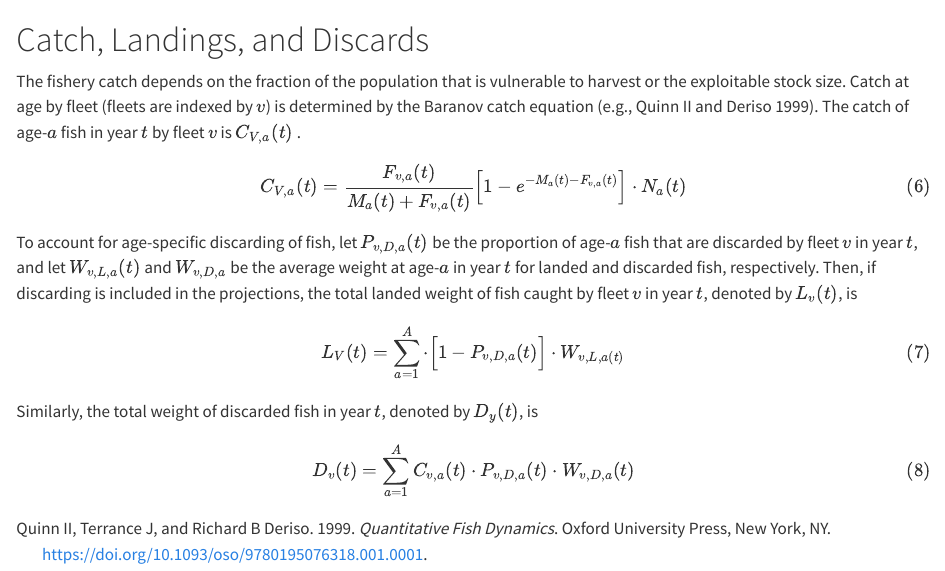
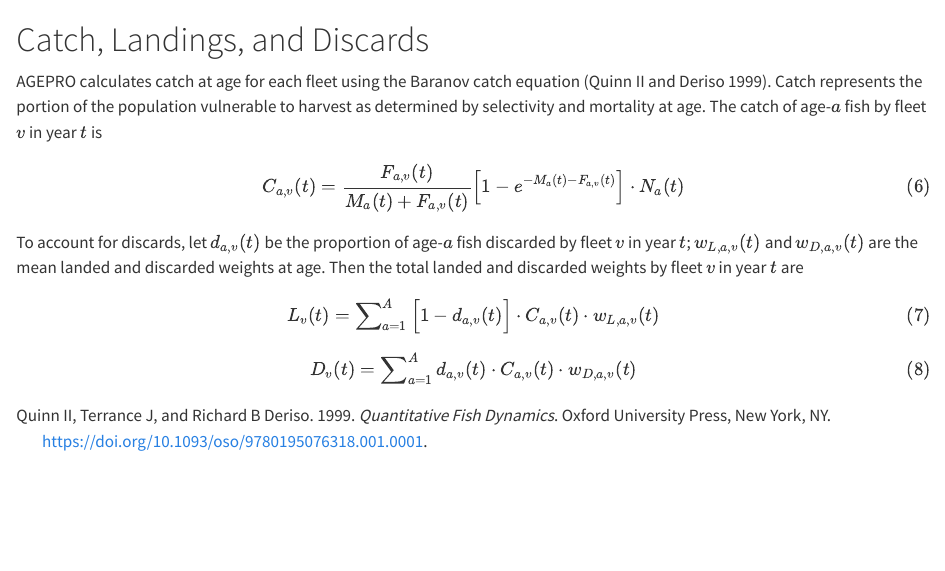
Before and after one commit to PIFSCstockassessments/agepro-ref-manual, a Quarto document (02_catch-landings-discards.qmd): the page in a window 1100 px wide, from its top. Rendered offline with R 4.5, knitr and Pandoc in place of Quarto, with nearby package versions.

Commit message:
update catch landings to dec2025 revision

```diff
--- a/02_catch-landings-discards.qmd
+++ b/02_catch-landings-discards.qmd
@@ -5,21 +5,21 @@ editor:
 
 # Catch, Landings, and Discards {.unnumbered}
 
-The fishery catch depends on the fraction of the population that is vulnerable to harvest or the exploitable stock size. Catch at age by fleet (fleets are indexed by $v$) is determined by the Baranov catch equation [e.g., @quinnii1999]. The catch of age-$a$ fish in year $t$ by fleet $v$ is $C_{V,a}(t)$ .
+AGEPRO calculates catch at age for each fleet using the Baranov catch equation [@quinnii1999]. Catch represents the portion of the population vulnerable to harvest as determined by selectivity and mortality at age. The catch of age-$a$ fish by fleet $v$ in year $t$ is
 
 $$
-C_{V,a}(t)= \frac{F_{v,a}(t)}{M_a(t)+F_{v,a}(t)}{\Bigl[ 1-e^{-M_a(t)-F_{v,a}(t)}\Bigr]} \cdot N_a(t) \tag{6}\label{eq:6}
+C_{a,v}(t)= \frac{F_{a,v}(t)}{M_a(t)+F_{a,v}(t)}{\Bigl[ 1-e^{-M_a(t)-F_{a,v}(t)}\Bigr]} \cdot N_a(t) \tag{6}\label{eq:6}
 $$
 
-To account for age-specific discarding of fish, let $P_{v,D,a}(t)$ be the proportion of age-$a$ fish that are discarded by fleet $v$ in year $t$, and let $W_{v,L,a}(t)$ and $W_{v,D,a}$ be the average weight at age-$a$ in year $t$ for landed and discarded fish, respectively. Then, if discarding is included in the projections, the total landed weight of fish caught by fleet $v$ in year $t$, denoted by $L_v(t)$, is
+To account for discards, let $d_{a,v}(t)$ be the proportion of age-$a$ fish discarded by fleet $v$ in year $t$; $w_{L,a,v}(t)$ and  $w_{D,a,v}(t)$ are the mean landed and discarded weights at age. Then the total landed and discarded weights by fleet $v$ in year $t$ are
+
+$$
+L_v(t)=\sum\nolimits_{a=1}^{A} {\Bigl[ 1 - d_{a,v}(t) \Bigr]} \cdot C_{a,v}(t) \cdot w_{L,a,v}(t)
+\tag{7}\label{eq:7}
+$$
 
 
 $$
-L_V(t)=\sum_{a=1}^{A} \cdot {\Bigl[ 1 - P_{v,D,a}(t) \Bigr]} \cdot W_{v,L,a(t)} \tag{7}\label{eq:7}
+D_v(t) = \sum\nolimits_{a=1}^{A}d_{a,v}(t) \cdot C_{a,v}(t) \cdot w_{D,a,v}(t)
+\tag{8}\label{eq:8}
 $$
-
-Similarly, the total weight of discarded fish in year $t$, denoted by $D_y(t)$, is
-
-$$
-  D_v(t) = \sum_{a=1}^{A}C_{v,a}(t) \cdot P_{v,D,a}(t) \cdot W_{v,D,a}(t) \tag{8}\label{eq:8}
-$$
```
